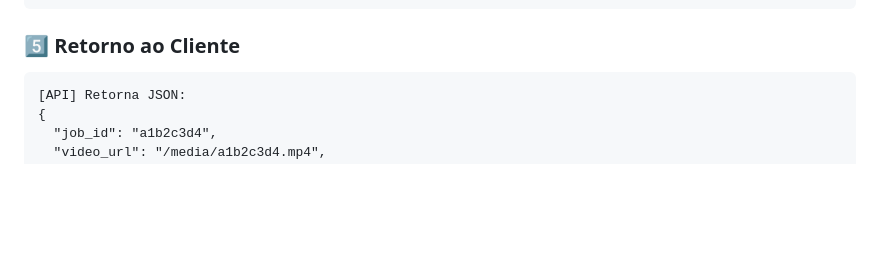
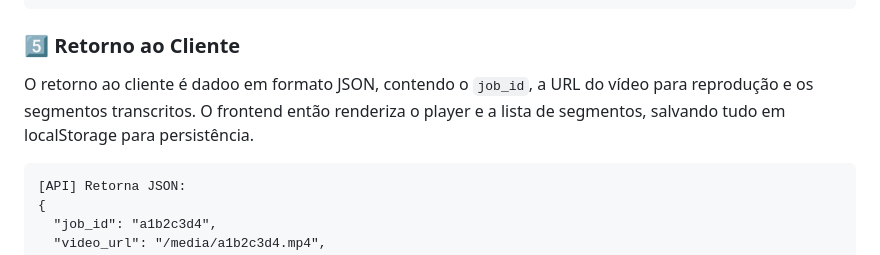
Before and after one commit to Victorkaue333/Transcritor-de-Entrevistas, a Markdown page: docs/architecture.md, the part around the change. Drawn GitHub-style; blank space fills up the shorter version.

````diff
--- a/docs/architecture.md
+++ b/docs/architecture.md
@@ -191,6 +191,8 @@ Salva output/{job_id}_segments.json
 ```
 
 ### 5️⃣ Retorno ao Cliente
+
+O retorno ao cliente é dadoo em formato JSON, contendo o `job_id`, a URL do vídeo para reprodução e os segmentos transcritos. O frontend então renderiza o player e a lista de segmentos, salvando tudo em localStorage para persistência.
 
 ```
 [API] Retorna JSON:
````
